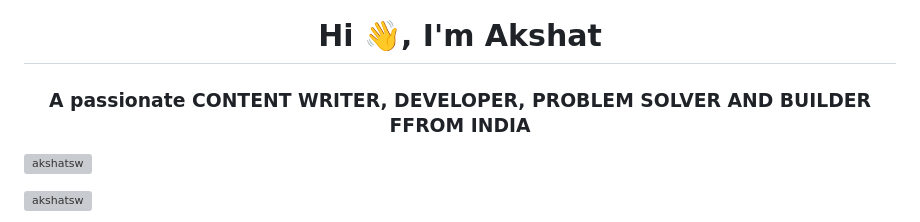
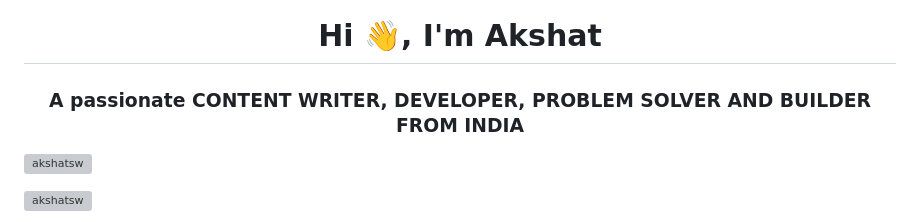
Before and after one commit to AkshatSW/AkshatSW, a Markdown page: README.md, the part around the change. Drawn GitHub-style; grey boxes are pictures that could not be loaded.

```diff
--- a/README.md
+++ b/README.md
@@ -1,5 +1,5 @@
 <h1 align="center">Hi 👋, I'm Akshat</h1>
-<h3 align="center">A passionate CONTENT WRITER, DEVELOPER, PROBLEM SOLVER AND BUILDER FFROM INDIA</h3>
+<h3 align="center">A passionate CONTENT WRITER, DEVELOPER, PROBLEM SOLVER AND BUILDER FROM INDIA</h3>
 
 <p align="left"> <img src="https://komarev.com/ghpvc/?username=akshatsw&label=Profile%20views&color=0e75b6&style=flat" alt="akshatsw" /> </p>
 
```
